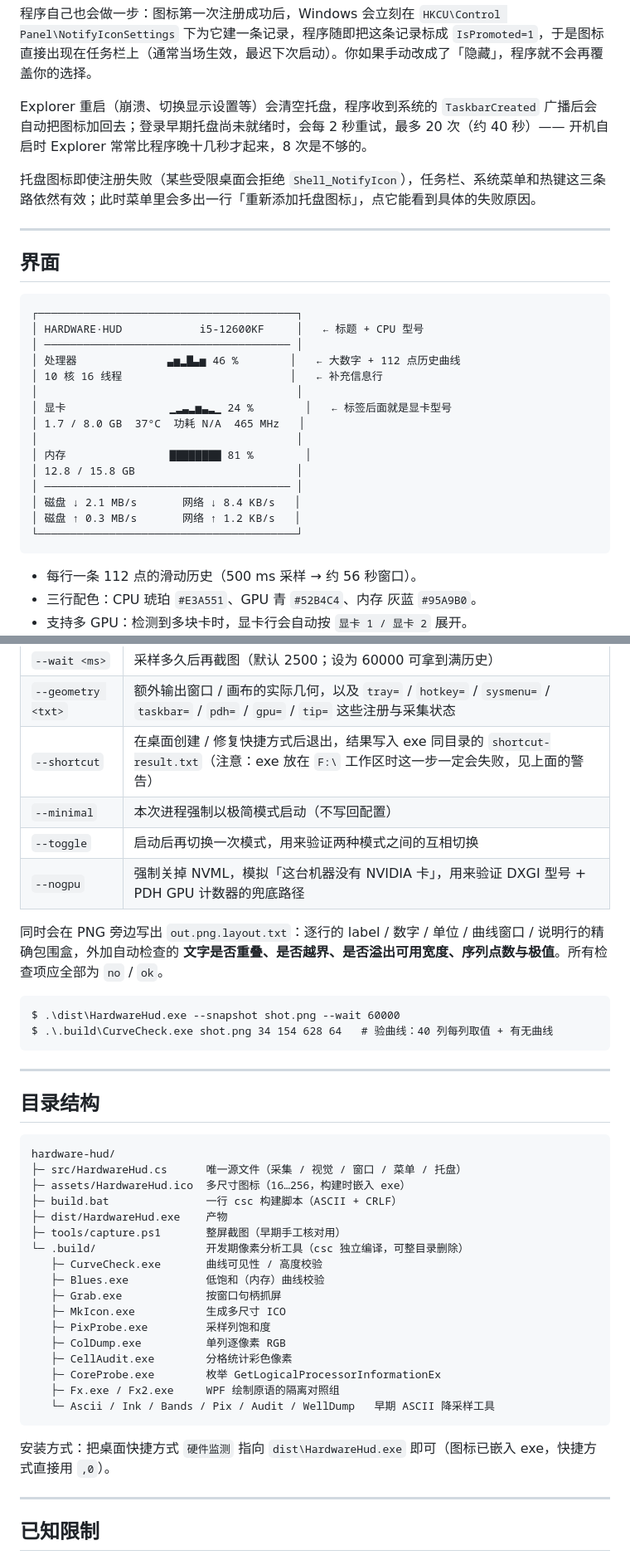
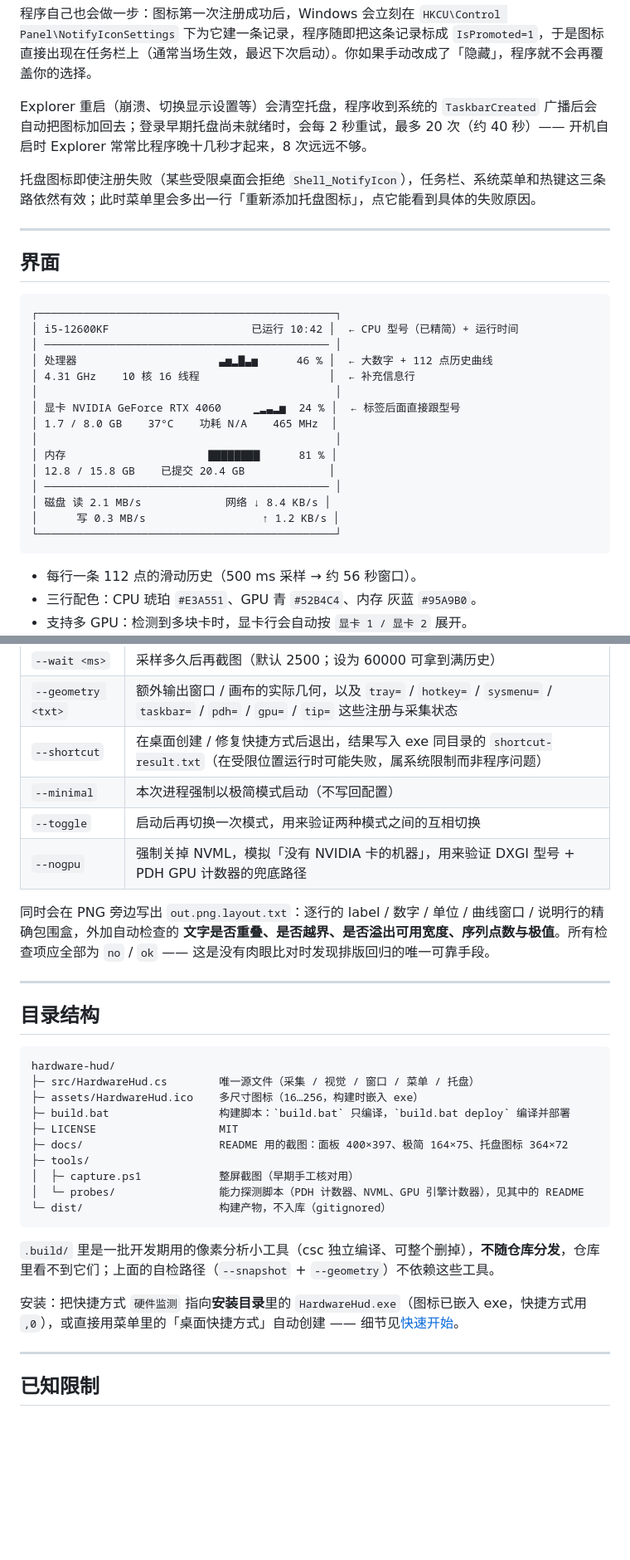
Before and after one commit to xiaodust/hardware-hud, a Markdown page: README.md, 2 parts joined by grey strips. Shown at 83% size. GitHub-like rendering; blank space fills up the shorter version.

````diff
--- a/README.md
+++ b/README.md
@@ -84,7 +83,7 @@
 
 程序自己也会做一步：图标第一次注册成功后，Windows 会立刻在 `HKCU\Control Panel\NotifyIconSettings` 下为它建一条记录，程序随即把这条记录标成 `IsPromoted=1`，于是图标直接出现在任务栏上（通常当场生效，最迟下次启动）。你如果手动改成了「隐藏」，程序就不会再覆盖你的选择。
 
-Explorer 重启（崩溃、切换显示设置等）会清空托盘，程序收到系统的 `TaskbarCreated` 广播后会自动把图标加回去；登录早期托盘尚未就绪时，会每 2 秒重试，最多 20 次（约 40 秒）—— 开机自启时 Explorer 常常比程序晚十几秒才起来，8 次是不够的。
+Explorer 重启（崩溃、切换显示设置等）会清空托盘，程序收到系统的 `TaskbarCreated` 广播后会自动把图标加回去；登录早期托盘尚未就绪时，会每 2 秒重试，最多 20 次（约 40 秒）—— 开机自启时 Explorer 常常比程序晚十几秒才起来，8 次远远不够。
 
 托盘图标即使注册失败（某些受限桌面会拒绝 `Shell_NotifyIcon`），任务栏、系统菜单和热键这三条路依然有效；此时菜单里会多出一行「重新添加托盘图标」，点它能看到具体的失败原因。
 
@@ -93,21 +92,21 @@ Explorer 重启（崩溃、切换显示设置等）会清空托盘，程序收
 ## 界面
 
 ```
-┌────────────────────────────────────────┐
-│ HARDWARE·HUD            i5-12600KF     │   ← 标题 + CPU 型号
-│ ────────────────────────────────────── │
-│ 处理器              ▃▅▂▇▃▅ 46 %        │   ← 大数字 + 112 点历史曲线
-│ 10 核 16 线程                          │   ← 补充信息行
-│                                        │
-│ 显卡                ▁▂▃▂▅▃▂▁ 24 %        │   ← 标签后面就是显卡型号
-│ 1.7 / 8.0 GB  37°C  功耗 N/A  465 MHz   │
-│                                        │
-│ 内存                ▇▇▇▇▇▇▇▇ 81 %        │
-│ 12.8 / 15.8 GB                         │
-│ ────────────────────────────────────── │
-│ 磁盘 ↓ 2.1 MB/s       网络 ↓ 8.4 KB/s   │
-│ 磁盘 ↑ 0.3 MB/s       网络 ↑ 1.2 KB/s   │
-└────────────────────────────────────────┘
+┌──────────────────────────────────────────────┐
+│ i5-12600KF                      已运行 10:42 │  ← CPU 型号（已精简）+ 运行时间
+│ ──────────────────────────────────────────── │
+│ 处理器                      ▃▅▂▇▃▅      46 % │  ← 大数字 + 112 点历史曲线
+│ 4.31 GHz    10 核 16 线程                    │  ← 补充信息行
+│                                              │
+│ 显卡 NVIDIA GeForce RTX 4060     ▁▂▃▂▅  24 % │  ← 标签后面直接跟型号
+│ 1.7 / 8.0 GB    37°C    功耗 N/A    465 MHz  │
+│                                              │
+│ 内存                      ▇▇▇▇▇▇▇▇      81 % │
+│ 12.8 / 15.8 GB    已提交 20.4 GB             │
+│ ──────────────────────────────────────────── │
+│ 磁盘 读 2.1 MB/s             网络 ↓ 8.4 KB/s │
+│      写 0.3 MB/s                  ↑ 1.2 KB/s │
+└──────────────────────────────────────────────┘
 ```
 
 - 每行一条 112 点的滑动历史（500 ms 采样 → 约 56 秒窗口）。
@@ -234,17 +236,12 @@ HardwareHud.exe --snapshot out.png --scale 2 --wait 5000
 | `--scale <n>` | 渲染倍率（默认 2） |
 | `--wait <ms>` | 采样多久后再截图（默认 2500；设为 60000 可拿到满历史） |
 | `--geometry <txt>` | 额外输出窗口 / 画布的实际几何，以及 `tray=` / `hotkey=` / `sysmenu=` / `taskbar=` / `pdh=` / `gpu=` / `tip=` 这些注册与采集状态 |
-| `--shortcut` | 在桌面创建 / 修复快捷方式后退出，结果写入 exe 同目录的 `shortcut-result.txt`（注意：exe 放在 `F:\` 工作区时这一步一定会失败，见上面的警告） |
+| `--shortcut` | 在桌面创建 / 修复快捷方式后退出，结果写入 exe 同目录的 `shortcut-result.txt`（在受限位置运行时可能失败，属系统限制而非程序问题） |
 | `--minimal` | 本次进程强制以极简模式启动（不写回配置） |
 | `--toggle` | 启动后再切换一次模式，用来验证两种模式之间的互相切换 |
-| `--nogpu` | 强制关掉 NVML，模拟「这台机器没有 NVIDIA 卡」，用来验证 DXGI 型号 + PDH GPU 计数器的兜底路径 |
+| `--nogpu` | 强制关掉 NVML，模拟「没有 NVIDIA 卡的机器」，用来验证 DXGI 型号 + PDH GPU 计数器的兜底路径 |
 
-同时会在 PNG 旁边写出 `out.png.layout.txt`：逐行的 label / 数字 / 单位 / 曲线窗口 / 说明行的精确包围盒，外加自动检查的 **文字是否重叠、是否越界、是否溢出可用宽度、序列点数与极值**。所有检查项应全部为 `no` / `ok`。
-
-```
-$ .\dist\HardwareHud.exe --snapshot shot.png --wait 60000
-$ .\.build\CurveCheck.exe shot.png 34 154 628 64   # 验曲线：40 列每列取值 + 有无曲线
-```
+同时会在 PNG 旁边写出 `out.png.layout.txt`：逐行的 label / 数字 / 单位 / 曲线窗口 / 说明行的精确包围盒，外加自动检查的 **文字是否重叠、是否越界、是否溢出可用宽度、序列点数与极值**。所有检查项应全部为 `no` / `ok` —— 这是没有肉眼比对时发现排版回归的唯一可靠手段。
 
 ---
 
@@ -252,25 +249,20 @@ $ .\.build\CurveCheck.exe shot.png 34 154 628 64   # 验曲线：40 列每列取
 
 ```
 hardware-hud/
-├─ src/HardwareHud.cs      唯一源文件（采集 / 视觉 / 窗口 / 菜单 / 托盘）
-├─ assets/HardwareHud.ico  多尺寸图标（16…256，构建时嵌入 exe）
-├─ build.bat               一行 csc 构建脚本（ASCII + CRLF）
-├─ dist/HardwareHud.exe    产物
-├─ tools/capture.ps1       整屏截图（早期手工核对用）
-└─ .build/                 开发期像素分析工具（csc 独立编译，可整目录删除）
-   ├─ CurveCheck.exe       曲线可见性 / 高度校验
-   ├─ Blues.exe            低饱和（内存）曲线校验
-   ├─ Grab.exe             按窗口句柄抓屏
-   ├─ MkIcon.exe           生成多尺寸 ICO
-   ├─ PixProbe.exe         采样列饱和度
-   ├─ ColDump.exe          单列逐像素 RGB
-   ├─ CellAudit.exe        分格统计彩色像素
-   ├─ CoreProbe.exe        枚举 GetLogicalProcessorInformationEx
-   ├─ Fx.exe / Fx2.exe     WPF 绘制原语的隔离对照组
-   └─ Ascii / Ink / Bands / Pix / Audit / WellDump   早期 ASCII 降采样工具
+├─ src/HardwareHud.cs        唯一源文件（采集 / 视觉 / 窗口 / 菜单 / 托盘）
+├─ assets/HardwareHud.ico    多尺寸图标（16…256，构建时嵌入 exe）
+├─ build.bat                 构建脚本：`build.bat` 只编译，`build.bat deploy` 编译并部署
+├─ LICENSE                   MIT
+├─ docs/                     README 用的截图：面板 400×397、极简 164×75、托盘图标 364×72
+├─ tools/
+│  ├─ capture.ps1            整屏截图（早期手工核对用）
+│  └─ probes/                能力探测脚本（PDH 计数器、NVML、GPU 引擎计数器），见其中的 README
+└─ dist/                     构建产物，不入库（gitignored）
 ```
 
-安装方式：把桌面快捷方式 `硬件监测` 指向 `dist\HardwareHud.exe` 即可（图标已嵌入 exe，快捷方式直接用 `,0`）。
+`.build/` 里是一批开发期用的像素分析小工具（csc 独立编译、可整个删掉），**不随仓库分发**，仓库里看不到它们；上面的自检路径（`--snapshot` + `--geometry`）不依赖这些工具。
+
+安装：把快捷方式 `硬件监测` 指向**安装目录**里的 `HardwareHud.exe`（图标已嵌入 exe，快捷方式用 `,0`），或直接用菜单里的「桌面快捷方式」自动创建 —— 细节见[快速开始](#快速开始)。
 
 ---
 
````
Also changed, not shown: other parts of README.md (+80 -25 lines), tools/probes/README.md (added, +22 -0 lines), docs/minimal.png, docs/panel.png, docs/tray.png, 7 other files.
